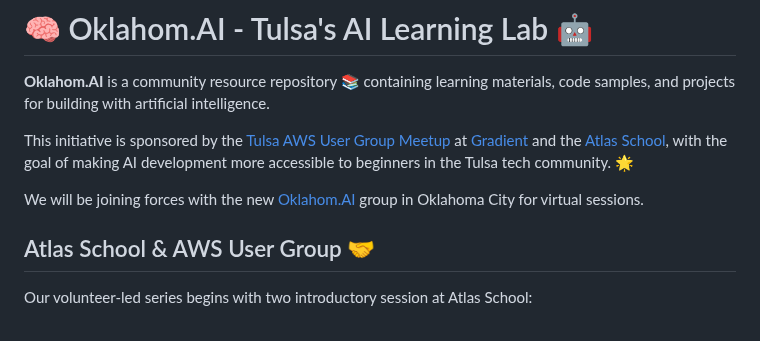
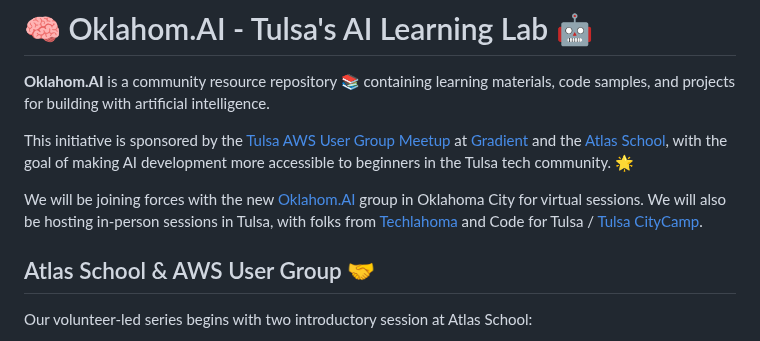
Before and after one commit to codefortulsa/oklahomai, a Markdown page: README.md, the part around one of its changes. GitHub-like rendering.

```diff
--- a/README.md
+++ b/README.md
@@ -4,7 +4,8 @@
 
 This initiative is sponsored by the [Tulsa AWS User Group Meetup](https://www.meetup.com/tulsa-aws) at [Gradient](https://www.joingradient.com/) and the [Atlas School](https://www.atlasschool.com/), with the goal of making AI development more accessible to beginners in the Tulsa tech community. 🌟
 
-We will be joining forces with the new [Oklahom.AI](https://oklahom.ai/) group in Oklahoma City for virtual sessions.
+We will be joining forces with the new [Oklahom.AI](https://oklahom.ai/) group in Oklahoma City for virtual sessions. We will also be hosting in-person sessions in Tulsa, with folks from [Techlahoma](https://www.techlahoma.org/) and Code for Tulsa / [Tulsa CityCamp](https://citycamp.com/).
+
 
 ## Atlas School & AWS User Group 🤝
 
```
Also changed, not shown: other parts of README.md (+0 -1 lines).
